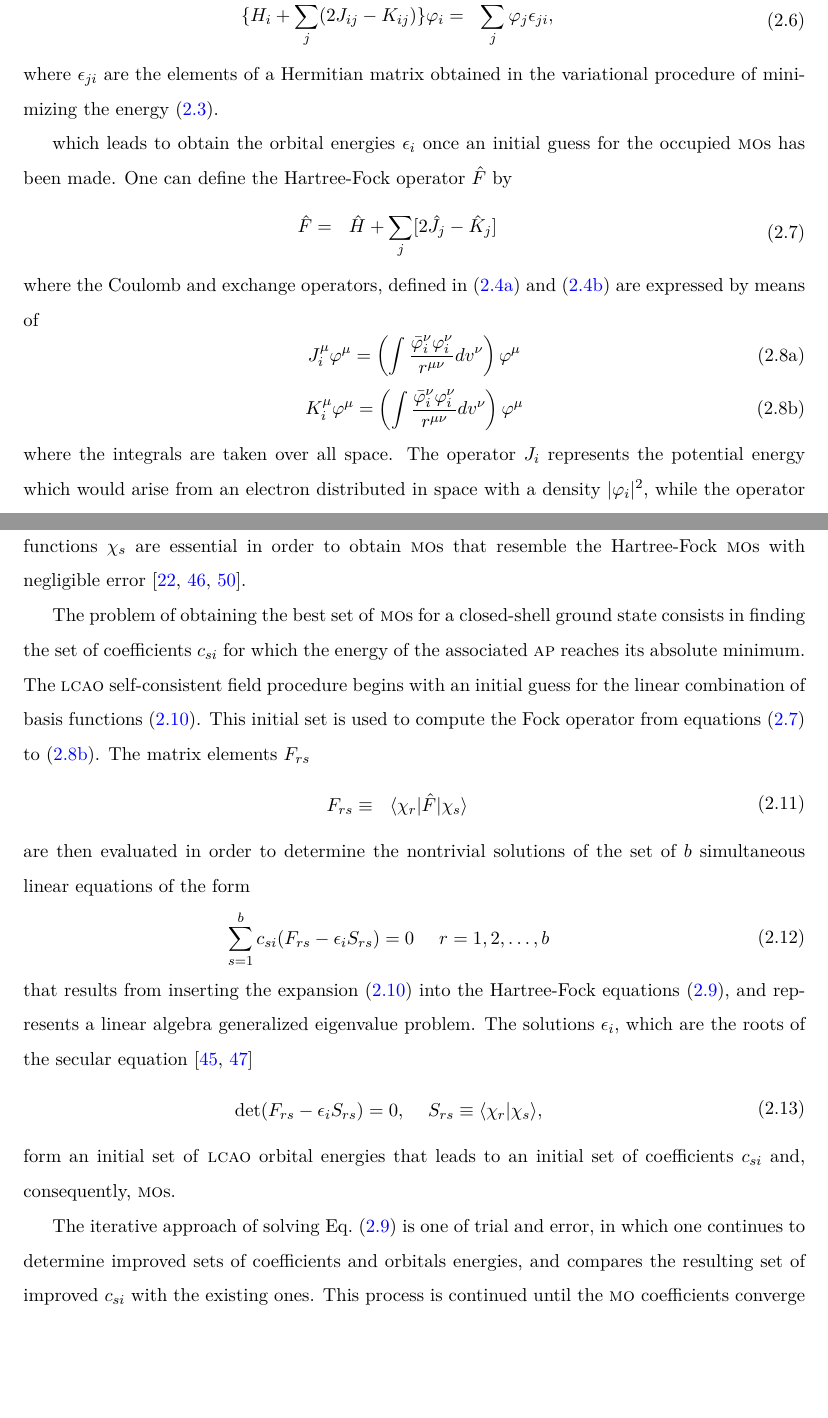
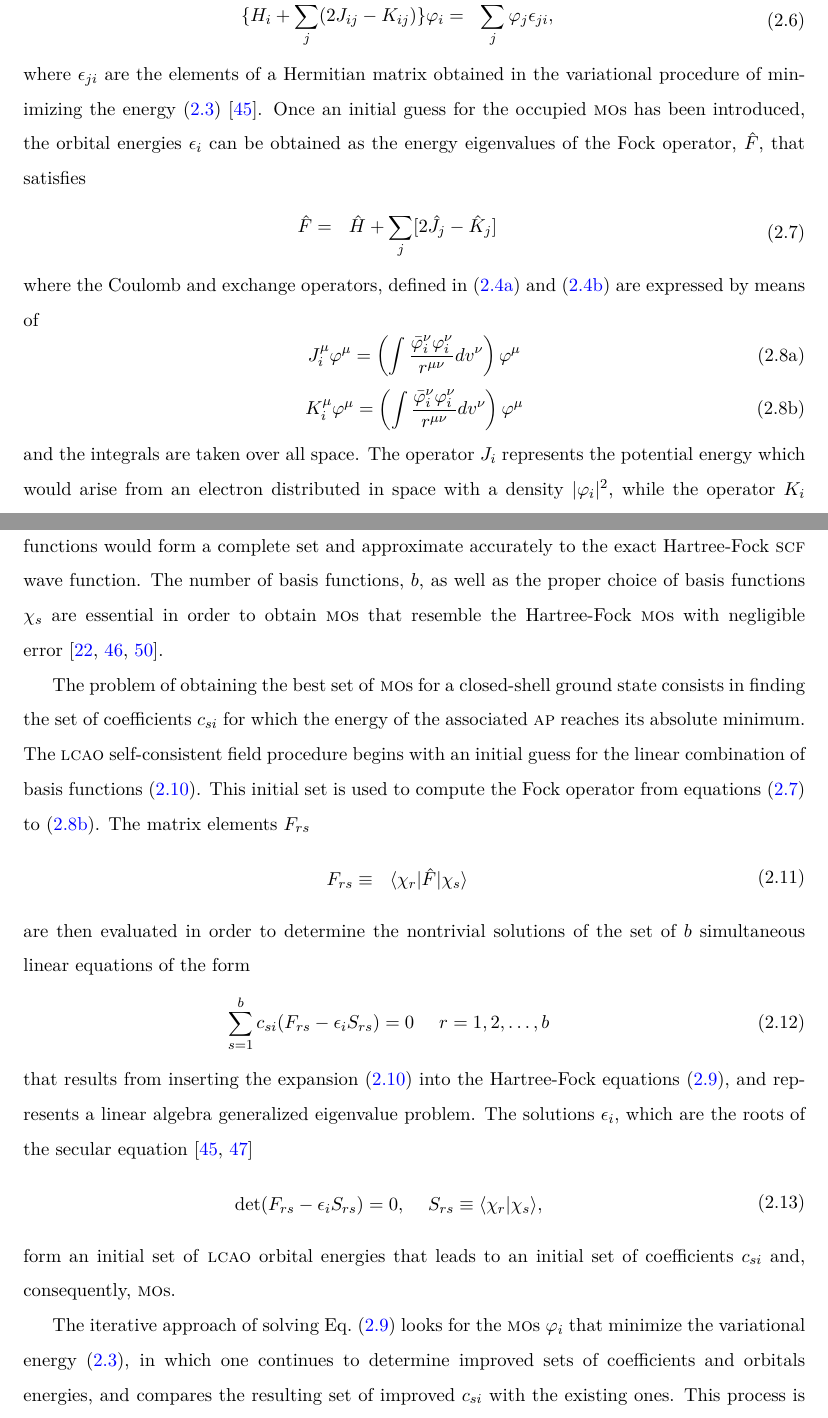
Before and after one commit to sariaslaso/dissertation, a LaTeX thesis (thesis.tex, which reads chapter-2.tex): two parts of pages 18 and 19 of 105, joined at a grey line, cut so that both start at the same text, the shorter picture padded with empty space. Compiled offline with pdfLaTeX.

Commit message:
comments on the lcao scf method to approach hf solutions

```diff
--- a/chapter-2.tex
+++ b/chapter-2.tex
@@ -162,13 +162,10 @@ expressed as~\cite{Roothaan_HF,Levine_QChem}
 %
 where $\epsilon_{ji}$ are the elements of a Hermitian matrix obtained
 in the variational procedure of minimizing the
-energy~(\ref{eq:HF_energy}).
-% LINK THE MATRIX ELEMENTS WITH THE ORBITAL ENERGIES OBTAINED BY
-% SOLVING AN EIGENVALUE PROBLEM
-
-which leads to obtain the orbital energies $\epsilon_{i}$ once an
-initial guess for the occupied \textsc{mo}s has been made. One can
-define the Hartree-Fock operator $\hat{F}$ by
+energy~(\ref{eq:HF_energy})~\cite{Roothaan_HF}. Once an initial guess
+for the occupied \textsc{mo}s has been introduced, the orbital
+energies $\epsilon_{i}$ can be obtained as the energy eigenvalues of
+the Fock operator, $\hat{F}$, that satisfies
 %
 \begin{eqnarray}
   \begin{split}
@@ -197,7 +194,7 @@ in~(\ref{eq:Coulomb}) and~(\ref{eq:exchange}) are expressed by means of
   \end{equation}
 \end{subequations}
 %
-where the integrals are taken over all space. The operator $J_{i}$
+and the integrals are taken over all space. The operator $J_{i}$
 represents the potential energy which would arise from an electron
 distributed in space with a density $|\varphi_{i}|^{2}$, while the
 operator $K_{i}$ has no classical analog. Consequently, the
@@ -233,15 +230,19 @@ orbitals~(\textsc{lcao})~\cite{Roothaan_HF}
   \label{eq:lcao_roothaan}
 \end{eqnarray}
 %
+%p.410 levine
 Given that the sum~(\ref{eq:lcao_roothaan}) is an approximation to the
 exact Hartree-Fock \textsc{mo}s, the \textsc{ap} built from these
 molecular orbitals would be a less good approximation to the exact
-\textsc{ap} built from the Hartree-Fock \textsc{mo}s. The number of
-basis functions, $b$, as well as the proper choice of basis functions
+\textsc{ap} built from the Hartree-Fock \textsc{mo}s. In the limit of
+using an infinitely large basis set, $b\to\infty$, the basis functions
+would form a complete set and approximate accurately to the exact
+Hartree-Fock \textsc{scf} wave function. The number of basis
+functions, $b$, as well as the proper choice of basis functions
 $\chi_{s}$ are essential in order to obtain \textsc{mo}s that resemble
 the Hartree-Fock \textsc{mo}s with negligible
 error~\cite{Moccia_JCP_2164,Moccia_JCP_2176,Moccia_1964}.
-%p.410 levine
+
 
 The problem of obtaining the best set of \textsc{mo}s for a
 closed-shell ground state consists in finding the set of coefficients
@@ -288,7 +289,8 @@ form an initial set of \textsc{lcao} orbital energies that leads to an
 initial set of coefficients $c_{si}$ and, consequently, \textsc{mo}s.
 
 The iterative approach of solving Eq.~(\ref{eq:Fock_operator_problem})
-is one of trial and error, in which one continues to determine
+looks for the \textsc{mo}s $\varphi_{i}$ that minimize the variational
+energy~(\ref{eq:HF_energy}), in which one continues to determine
 improved sets of coefficients and orbitals energies, and compares the
 resulting set of improved $c_{si}$ with the existing ones. This
 process is continued until the \textsc{mo} coefficients converge
```
Also changed, not shown: chapter-2.tex (6 more changed lines).
